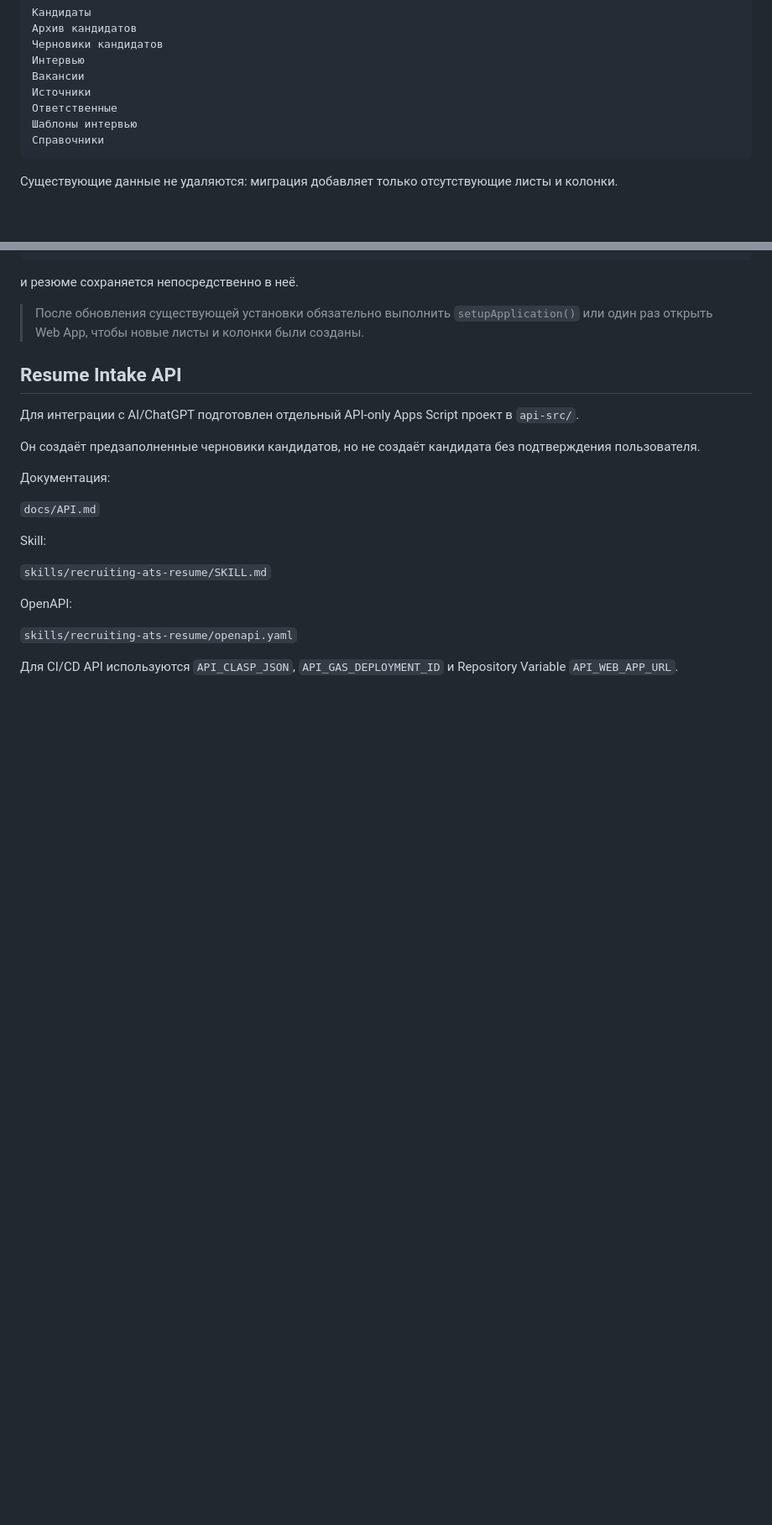
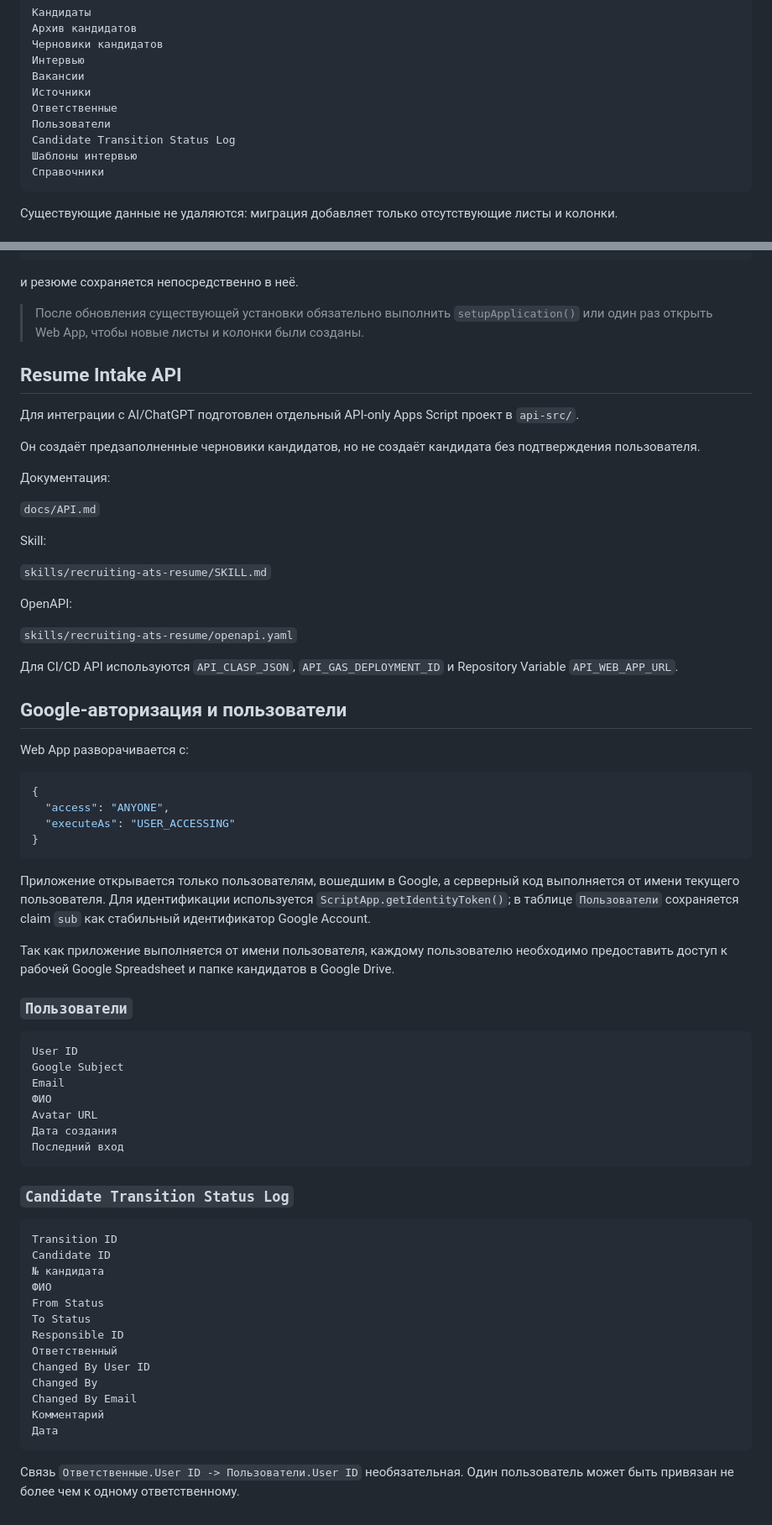
Before and after one commit to totKtoXam/recruting_ats, a Markdown page: README.md, 2 parts joined by grey strips. Shown at 84% size. GitHub-like rendering; blank space fills up the shorter version.

Commit message:
Document Google auth users and transition log

````diff
--- a/README.md
+++ b/README.md
@@ -75,6 +78,8 @@ setupApplication
 Вакансии
 Источники
 Ответственные
+Пользователи
+Candidate Transition Status Log
 Шаблоны интервью
 Справочники
 ```
@@ -537,3 +543,56 @@ OpenAPI:
 `skills/recruiting-ats-resume/openapi.yaml`
 
 Для CI/CD API используются `API_CLASP_JSON`, `API_GAS_DEPLOYMENT_ID` и Repository Variable `API_WEB_APP_URL`.
+
+
+## Google-авторизация и пользователи
+
+Web App разворачивается с:
+
+```json
+{
+  "access": "ANYONE",
+  "executeAs": "USER_ACCESSING"
+}
+```
+
+Приложение открывается только пользователям, вошедшим в Google, а серверный код
+выполняется от имени текущего пользователя. Для идентификации используется
+`ScriptApp.getIdentityToken()`; в таблице `Пользователи` сохраняется claim
+`sub` как стабильный идентификатор Google Account.
+
+Так как приложение выполняется от имени пользователя, каждому пользователю необходимо
+предоставить доступ к рабочей Google Spreadsheet и папке кандидатов в Google Drive.
+
+### `Пользователи`
+
+```text
+User ID
+Google Subject
+Email
+ФИО
+Avatar URL
+Дата создания
+Последний вход
+```
+
+### `Candidate Transition Status Log`
+
+```text
+Transition ID
+Candidate ID
+№ кандидата
+ФИО
+From Status
+To Status
+Responsible ID
+Ответственный
+Changed By User ID
+Changed By
+Changed By Email
+Комментарий
+Дата
+```
+
+Связь `Ответственные.User ID -> Пользователи.User ID` необязательная.
+Один пользователь может быть привязан не более чем к одному ответственному.
````
Also changed, not shown: other parts of README.md (+4 -0 lines).
